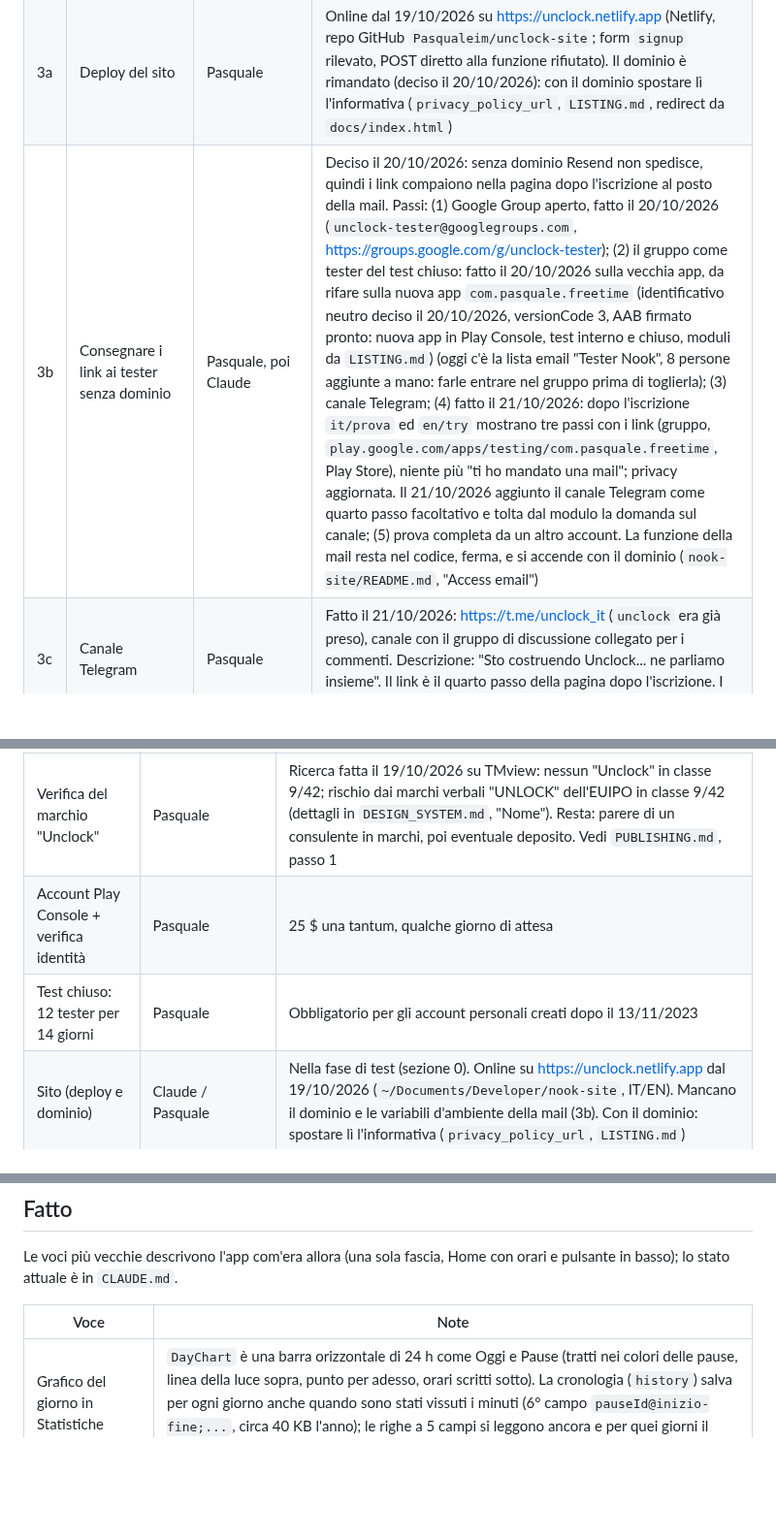
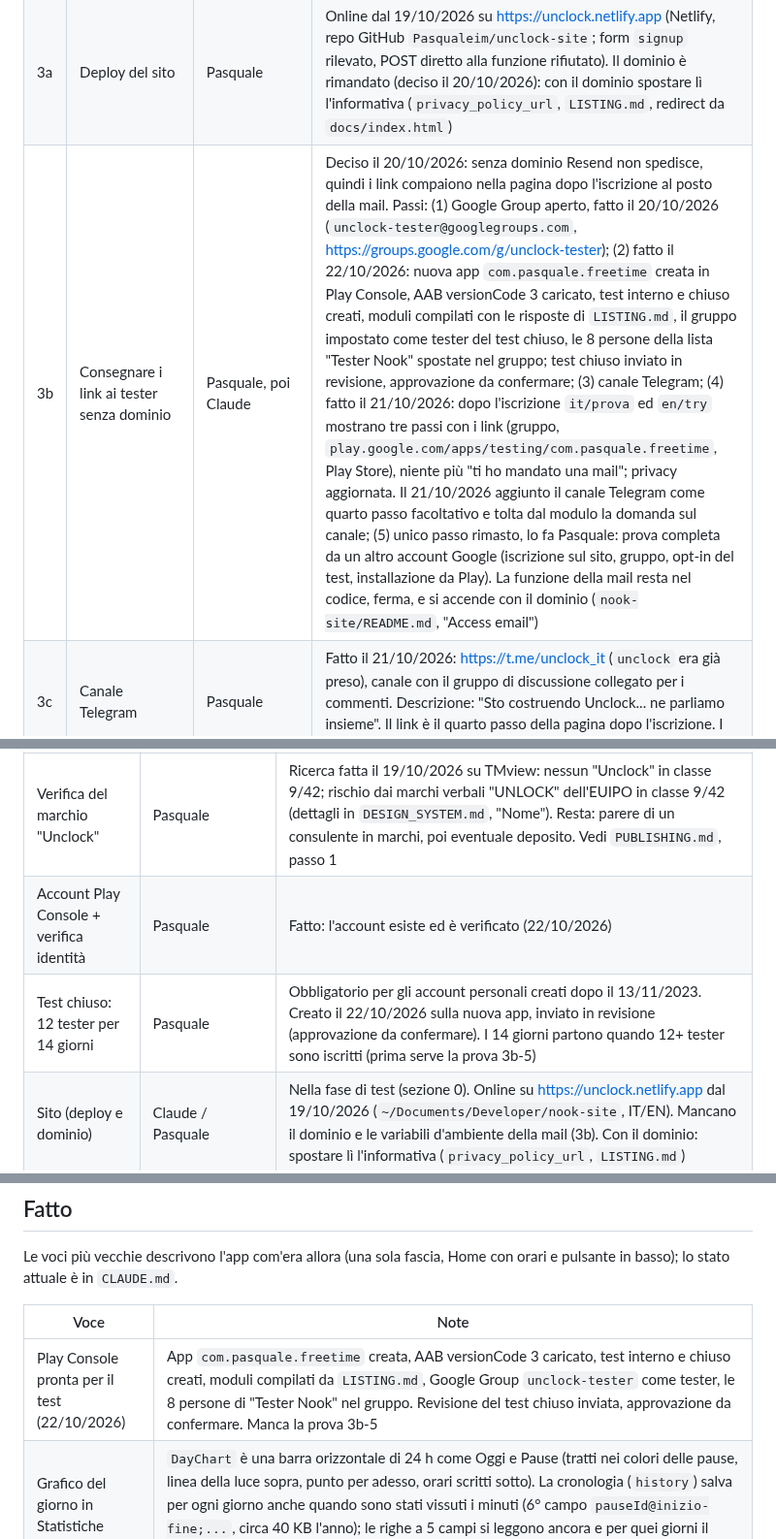
Before and after one commit to Pasqualeim/NotificationBlocker, a Markdown page: docs/ROADMAP.md, 3 parts joined by grey strips. Shown at 97% size. GitHub-like rendering; blank space fills up the shorter version.

Commit message:
docs: Play Console ready for the closed test, only the second-account check left
Co-Authored-By: Claude Opus 5.5 <noreply@anthropic.com>

```diff
--- a/docs/ROADMAP.md
+++ b/docs/ROADMAP.md
@@ -18,7 +18,7 @@ Prima di andare su Google Play, il prodotto si valida con un test indipendente.
 | 2 | Il sito presenta il prodotto finale | Claude / Pasquale | Fatto per la home (19/10/2026: schermate di Nook 2, sezioni `#tempo` ed `#extra`, privacy aggiornata; `~/Documents/Developer/nook-site`). Da rivedere dopo ogni cambio visibile dell'app |
 | 3 | Iscrizione al sito con email | Claude / Pasquale | Fatto nel codice (19/10/2026): chi si iscrive riceve subito una mail (Resend, `netlify/functions/submission-created.mjs`; iscrizioni in Netlify Forms) con il link al gruppo Google dei tester, la pagina del test chiuso su Play e, se l'ha scelto, il canale Telegram. Il test chiuso è solo lo strumento per far installare l'app ai tester, non la pubblicazione |
 | 3a | Deploy del sito | Pasquale | Online dal 19/10/2026 su https://unclock.netlify.app (Netlify, repo GitHub `Pasqualeim/unclock-site`; form `signup` rilevato, POST diretto alla funzione rifiutato). Il dominio è rimandato (deciso il 20/10/2026): con il dominio spostare lì l'informativa (`privacy_policy_url`, `LISTING.md`, redirect da `docs/index.html`) |
-| 3b | Consegnare i link ai tester senza dominio | Pasquale, poi Claude | Deciso il 20/10/2026: senza dominio Resend non spedisce, quindi i link compaiono nella pagina dopo l'iscrizione al posto della mail. Passi: (1) Google Group aperto, fatto il 20/10/2026 (`unclock-tester@googlegroups.com`, https://groups.google.com/g/unclock-tester); (2) il gruppo come tester del test chiuso: fatto il 20/10/2026 sulla vecchia app, da rifare sulla nuova app `com.pasquale.freetime` (identificativo neutro deciso il 20/10/2026, versionCode 3, AAB firmato pronto: nuova app in Play Console, test interno e chiuso, moduli da `LISTING.md`) (oggi c'è la lista email "Tester Nook", 8 persone aggiunte a mano: farle entrare nel gruppo prima di toglierla); (3) canale Telegram; (4) fatto il 21/10/2026: dopo l'iscrizione `it/prova` ed `en/try` mostrano tre passi con i link (gruppo, `play.google.com/apps/testing/com.pasquale.freetime`, Play Store), niente più "ti ho mandato una mail"; privacy aggiornata. Il 21/10/2026 aggiunto il canale Telegram come quarto passo facoltativo e tolta dal modulo la domanda sul canale; (5) prova completa da un altro account. La funzione della mail resta nel codice, ferma, e si accende con il dominio (`nook-site/README.md`, "Access email") |
+| 3b | Consegnare i link ai tester senza dominio | Pasquale, poi Claude | Deciso il 20/10/2026: senza dominio Resend non spedisce, quindi i link compaiono nella pagina dopo l'iscrizione al posto della mail. Passi: (1) Google Group aperto, fatto il 20/10/2026 (`unclock-tester@googlegroups.com`, https://groups.google.com/g/unclock-tester); (2) fatto il 22/10/2026: nuova app `com.pasquale.freetime` creata in Play Console, AAB versionCode 3 caricato, test interno e chiuso creati, moduli compilati con le risposte di `LISTING.md`, il gruppo impostato come tester del test chiuso, le 8 persone della lista "Tester Nook" spostate nel gruppo; test chiuso inviato in revisione, approvazione da confermare; (3) canale Telegram; (4) fatto il 21/10/2026: dopo l'iscrizione `it/prova` ed `en/try` mostrano tre passi con i link (gruppo, `play.google.com/apps/testing/com.pasquale.freetime`, Play Store), niente più "ti ho mandato una mail"; privacy aggiornata. Il 21/10/2026 aggiunto il canale Telegram come quarto passo facoltativo e tolta dal modulo la domanda sul canale; (5) unico passo rimasto, lo fa Pasquale: prova completa da un altro account Google (iscrizione sul sito, gruppo, opt-in del test, installazione da Play). La funzione della mail resta nel codice, ferma, e si accende con il dominio (`nook-site/README.md`, "Access email") |
 | 3c | Canale Telegram | Pasquale | Fatto il 21/10/2026: https://t.me/unclock_it (`unclock` era già preso), canale con il gruppo di discussione collegato per i commenti. Descrizione: "Sto costruendo Unclock... ne parliamo insieme". Il link è il quarto passo della pagina dopo l'iscrizione. I feedback entrano nel punto 1 |
 | 3d | Profilo Instagram per trovare tester | Pasquale | Avviato il 22/10/2026: `@unclock_it`, bio e primi sei post in `docs/social/INSTAGRAM.md` (tono della pagina tester, niente vendita, niente email ai tester); il link della bio porta a `/it/prova`. Le card di testo si preparano con il prompt per Antigravity nello stesso file |
 
@@ -60,8 +60,8 @@ Si fa alla fine, dopo la fase di test indipendente (sezione 0). Guida passo pass
 | Voce | Chi | Note |
 |---|---|---|
 | Verifica del marchio "Unclock" | Pasquale | Ricerca fatta il 19/10/2026 su TMview: nessun "Unclock" in classe 9/42; rischio dai marchi verbali "UNLOCK" dell'EUIPO in classe 9/42 (dettagli in `DESIGN_SYSTEM.md`, "Nome"). Resta: parere di un consulente in marchi, poi eventuale deposito. Vedi `PUBLISHING.md`, passo 1 |
-| Account Play Console + verifica identità | Pasquale | 25 $ una tantum, qualche giorno di attesa |
-| Test chiuso: 12 tester per 14 giorni | Pasquale | Obbligatorio per gli account personali creati dopo il 13/11/2023 |
+| Account Play Console + verifica identità | Pasquale | Fatto: l'account esiste ed è verificato (22/10/2026) |
+| Test chiuso: 12 tester per 14 giorni | Pasquale | Obbligatorio per gli account personali creati dopo il 13/11/2023. Creato il 22/10/2026 sulla nuova app, inviato in revisione (approvazione da confermare). I 14 giorni partono quando 12+ tester sono iscritti (prima serve la prova 3b-5) |
 | Sito (deploy e dominio) | Claude / Pasquale | Nella fase di test (sezione 0). Online su https://unclock.netlify.app dal 19/10/2026 (`~/Documents/Developer/nook-site`, IT/EN). Mancano il dominio e le variabili d'ambiente della mail (3b). Con il dominio: spostare lì l'informativa (`privacy_policy_url`, `LISTING.md`) |
 | Scheda dello store | Testi e immagini pronti (21/10/2026) | Testi IT pronti (riscritti il 21/10/2026), EN da allineare al tono. Icona, feature graphic e 6 screenshot IT/EN rifatti il 21/10/2026 per la nuova app `com.pasquale.freetime` (nome Unclock, font del sito, didascalie sul tempo libero). Da rifare a ogni cambio visibile dell'app (`LISTING.md`, "Grafica") |
 | Tag `v1.0.0` | Claude | Quando l'AAB caricato in produzione è quello definitivo |
@@ -84,6 +84,7 @@ Le voci più vecchie descrivono l'app com'era allora (una sola fascia, Home con
 
 | Voce | Note |
 |---|---|
+| Play Console pronta per il test (22/10/2026) | App `com.pasquale.freetime` creata, AAB versionCode 3 caricato, test interno e chiuso creati, moduli compilati da `LISTING.md`, Google Group `unclock-tester` come tester, le 8 persone di "Tester Nook" nel gruppo. Revisione del test chiuso inviata, approvazione da confermare. Manca la prova 3b-5 |
 | Grafico del giorno in Statistiche | `DayChart` è una barra orizzontale di 24 h come Oggi e Pause (tratti nei colori delle pause, linea della luce sopra, punto per adesso, orari scritti sotto). La cronologia (`history`) salva per ogni giorno anche quando sono stati vissuti i minuti (6° campo `pauseId@inizio-fine;...`, circa 40 KB l'anno); le righe a 5 campi si leggono ancora e per quei giorni il grafico stima dagli orari delle pause |
 | Scena animata (`ZenScene`) | Scrivania al lavoro / paesaggio fuori orario, luce reale e 4 stagioni, 30 fps con livelli in cache GPU |
 | Scene ridisegnate | Al lavoro: scrivania in ufficio con il codice che si scrive sul monitor, orologio sull'ora vera, vetrata sullo skyline (torri di vetro, guglia, parco di stagione). Fuori orario: pontile sul lago con barca, anatre, ramo e canne, al posto del giardino giapponese. Neve d'inverno (`isSnowing`, 6 ore in alcuni giorni) accanto alla pioggia. Prestazioni da rimisurare su release (A32) |
```
Also changed, not shown: docs/PUBLISHING.md (+5 -5 lines).
